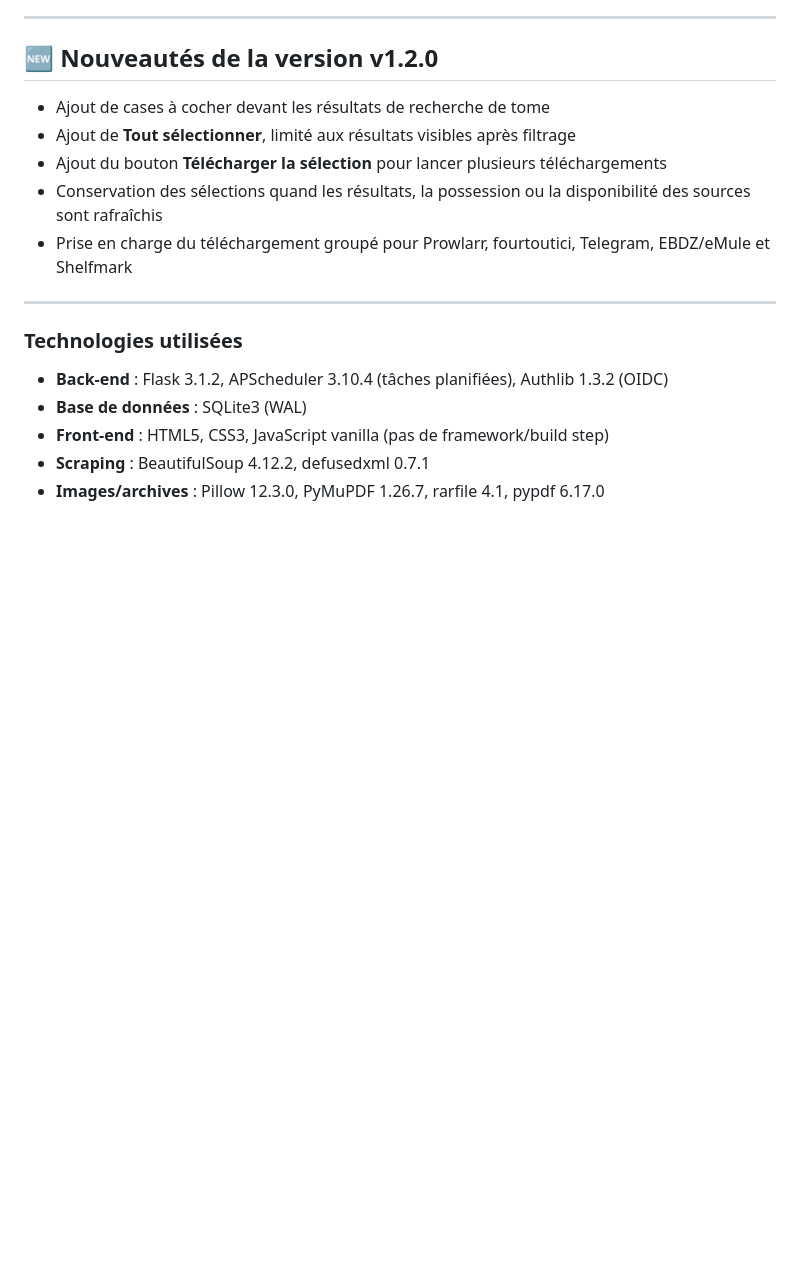
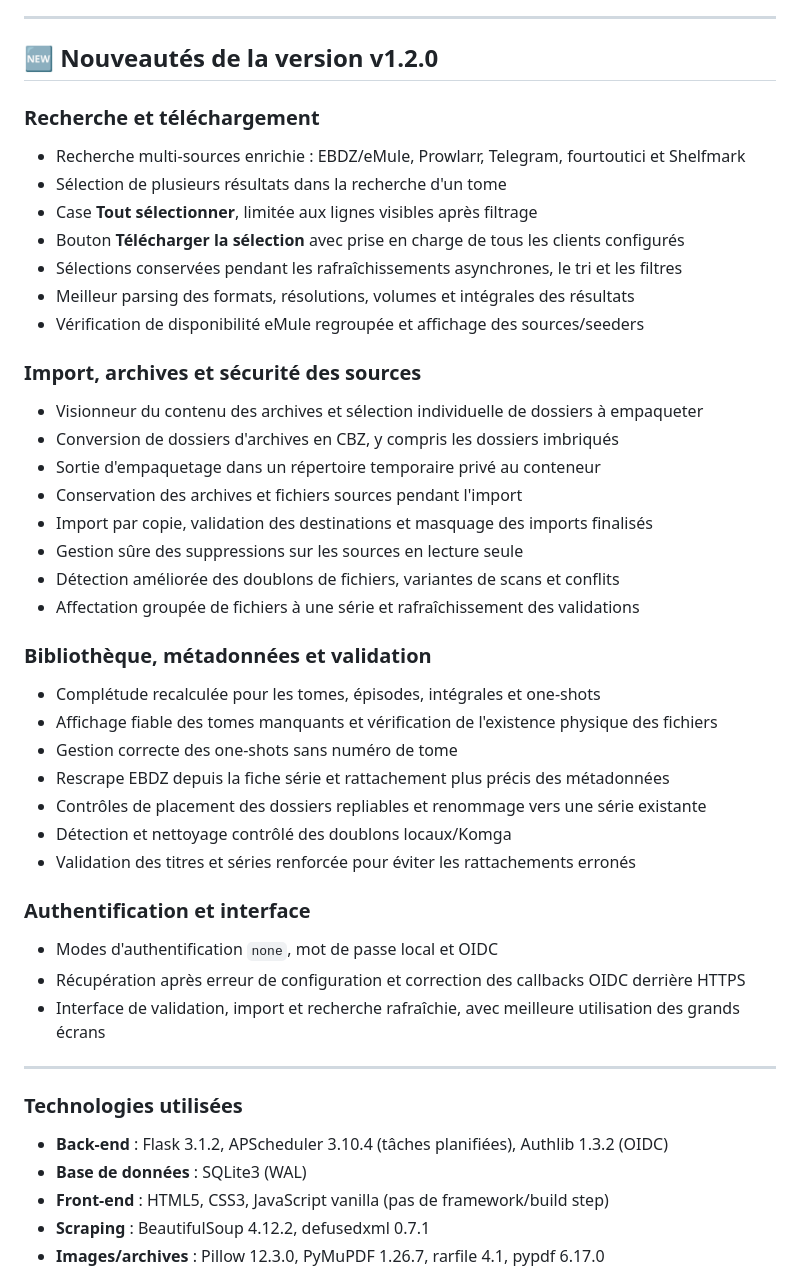
Before and after one commit to gwenvador/bullarr, a Markdown page: README.md, the part around the change. Drawn GitHub-style; blank space fills up the shorter version.

Commit message:
docs: expand v1.2.0 release notes

```diff
--- a/README.md
+++ b/README.md
@@ -195,13 +195,42 @@ aussi déclencher une passe d'acquisition immédiate pour tous ses tomes manquan
 
 ## 🆕 Nouveautés de la version v1.2.0
 
-- Ajout de cases à cocher devant les résultats de recherche de tome
-- Ajout de **Tout sélectionner**, limité aux résultats visibles après filtrage
-- Ajout du bouton **Télécharger la sélection** pour lancer plusieurs téléchargements
-- Conservation des sélections quand les résultats, la possession ou la disponibilité des
-  sources sont rafraîchis
-- Prise en charge du téléchargement groupé pour Prowlarr, fourtoutici, Telegram,
-  EBDZ/eMule et Shelfmark
+### Recherche et téléchargement
+
+- Recherche multi-sources enrichie : EBDZ/eMule, Prowlarr, Telegram, fourtoutici et Shelfmark
+- Sélection de plusieurs résultats dans la recherche d'un tome
+- Case **Tout sélectionner**, limitée aux lignes visibles après filtrage
+- Bouton **Télécharger la sélection** avec prise en charge de tous les clients configurés
+- Sélections conservées pendant les rafraîchissements asynchrones, le tri et les filtres
+- Meilleur parsing des formats, résolutions, volumes et intégrales des résultats
+- Vérification de disponibilité eMule regroupée et affichage des sources/seeders
+
+### Import, archives et sécurité des sources
+
+- Visionneur du contenu des archives et sélection individuelle de dossiers à empaqueter
+- Conversion de dossiers d'archives en CBZ, y compris les dossiers imbriqués
+- Sortie d'empaquetage dans un répertoire temporaire privé au conteneur
+- Conservation des archives et fichiers sources pendant l'import
+- Import par copie, validation des destinations et masquage des imports finalisés
+- Gestion sûre des suppressions sur les sources en lecture seule
+- Détection améliorée des doublons de fichiers, variantes de scans et conflits
+- Affectation groupée de fichiers à une série et rafraîchissement des validations
+
+### Bibliothèque, métadonnées et validation
+
+- Complétude recalculée pour les tomes, épisodes, intégrales et one-shots
+- Affichage fiable des tomes manquants et vérification de l'existence physique des fichiers
+- Gestion correcte des one-shots sans numéro de tome
+- Rescrape EBDZ depuis la fiche série et rattachement plus précis des métadonnées
+- Contrôles de placement des dossiers repliables et renommage vers une série existante
+- Détection et nettoyage contrôlé des doublons locaux/Komga
+- Validation des titres et séries renforcée pour éviter les rattachements erronés
+
+### Authentification et interface
+
+- Modes d'authentification `none`, mot de passe local et OIDC
+- Récupération après erreur de configuration et correction des callbacks OIDC derrière HTTPS
+- Interface de validation, import et recherche rafraîchie, avec meilleure utilisation des grands écrans
 
 ---
 
```
